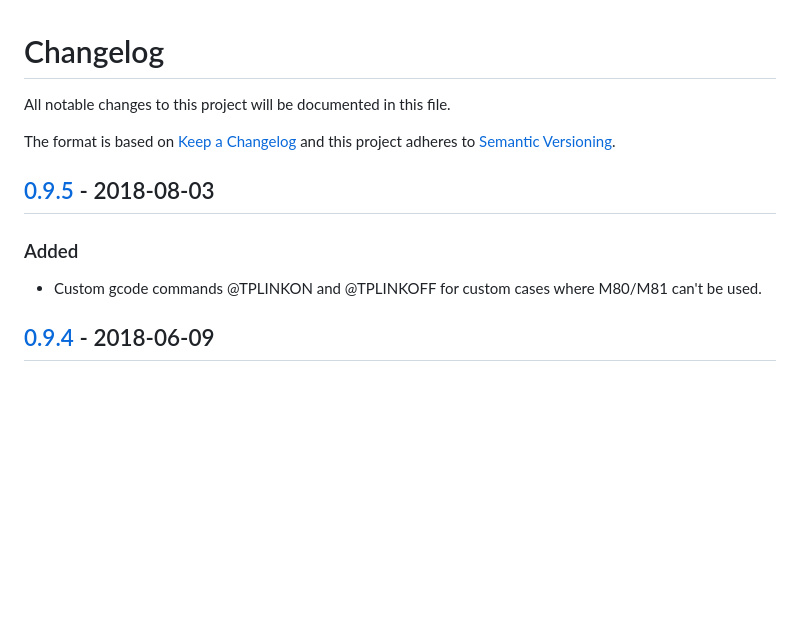
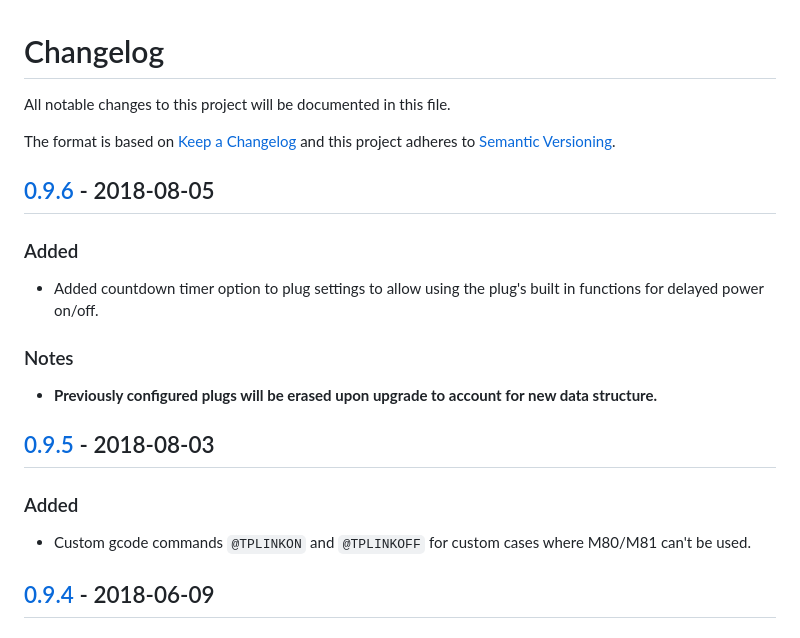
Before and after one commit to jneilliii/OctoPrint-TPLinkSmartplug, a Markdown page: changelog.md, the part around one of its changes. Drawn GitHub-style; blank space fills up the shorter version.

```diff
--- a/changelog.md
+++ b/changelog.md
@@ -4,9 +4,16 @@ All notable changes to this project will be documented in this file.
 The format is based on [Keep a Changelog](http://keepachangelog.com/en/1.0.0/)
 and this project adheres to [Semantic Versioning](http://semver.org/spec/v2.0.0.html).
 
+## [0.9.6] - 2018-08-05
+### Added
+- Added countdown timer option to plug settings to allow using the plug's built in functions for delayed power on/off.
+
+### Notes
+- **Previously configured plugs will be erased upon upgrade to account for new data structure.**
+
 ## [0.9.5] - 2018-08-03
 ### Added
-- Custom gcode commands @TPLINKON and @TPLINKOFF for custom cases where M80/M81 can't be used.
+- Custom gcode commands `@TPLINKON` and `@TPLINKOFF` for custom cases where M80/M81 can't be used.
 
 ## [0.9.4] - 2018-06-09
 ### Changed
```
Also changed, not shown: other parts of changelog.md (+1 -0 lines), README.md (+12 -9 lines), plugeditor.png, 4 other files.
